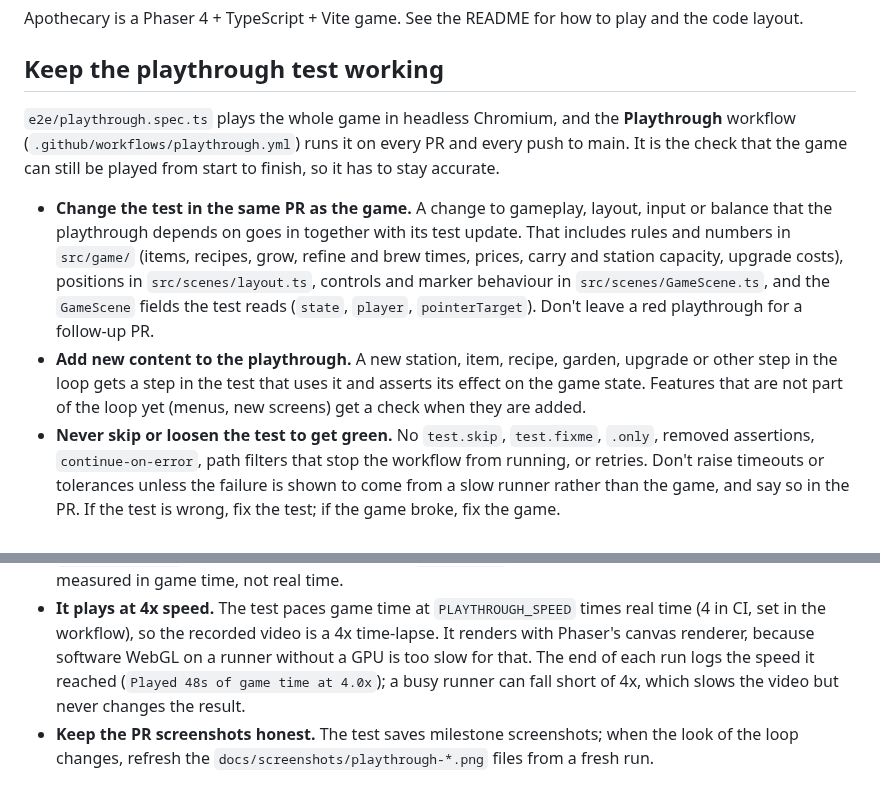
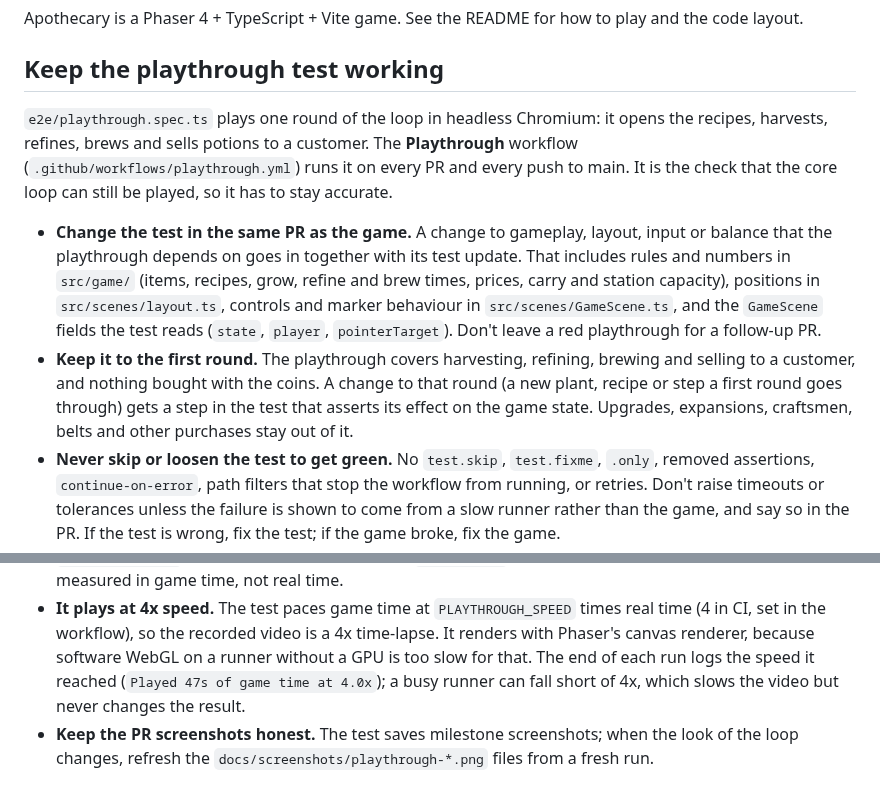
Before and after one commit to Chriszly/game-proto, a Markdown page: AGENTS.md, 2 parts joined by grey strips. Drawn GitHub-style.

```diff
--- a/AGENTS.md
+++ b/AGENTS.md
@@ -4,19 +4,21 @@ Apothecary is a Phaser 4 + TypeScript + Vite game. See the README for how to pla
 
 ## Keep the playthrough test working
 
-`e2e/playthrough.spec.ts` plays the whole game in headless Chromium, and the **Playthrough** workflow
+`e2e/playthrough.spec.ts` plays one round of the loop in headless Chromium: it opens the recipes,
+harvests, refines, brews and sells potions to a customer. The **Playthrough** workflow
 (`.github/workflows/playthrough.yml`) runs it on every PR and every push to main. It is the check
-that the game can still be played from start to finish, so it has to stay accurate.
+that the core loop can still be played, so it has to stay accurate.
 
 - **Change the test in the same PR as the game.** A change to gameplay, layout, input or balance
   that the playthrough depends on goes in together with its test update. That includes rules and
   numbers in `src/game/` (items, recipes, grow, refine and brew times, prices, carry and station
-  capacity, upgrade costs), positions in `src/scenes/layout.ts`, controls and marker behaviour in
+  capacity), positions in `src/scenes/layout.ts`, controls and marker behaviour in
   `src/scenes/GameScene.ts`, and the `GameScene` fields the test reads (`state`, `player`,
   `pointerTarget`). Don't leave a red playthrough for a follow-up PR.
-- **Add new content to the playthrough.** A new station, item, recipe, garden, upgrade or other
-  step in the loop gets a step in the test that uses it and asserts its effect on the game state.
-  Features that are not part of the loop yet (menus, new screens) get a check when they are added.
+- **Keep it to the first round.** The playthrough covers harvesting, refining, brewing and selling
+  to a customer, and nothing bought with the coins. A change to that round (a new plant, recipe or
+  step a first round goes through) gets a step in the test that asserts its effect on the game
+  state. Upgrades, expansions, craftsmen, belts and other purchases stay out of it.
 - **Never skip or loosen the test to get green.** No `test.skip`, `test.fixme`, `.only`, removed
   assertions, `continue-on-error`, path filters that stop the workflow from running, or retries.
   Don't raise timeouts or tolerances unless the failure is shown to come from a slow runner rather
@@ -33,7 +35,7 @@ that the game can still be played from start to finish, so it has to stay accura
 - **It plays at 4x speed.** The test paces game time at `PLAYTHROUGH_SPEED` times real time (4 in
   CI, set in the workflow), so the recorded video is a 4x time-lapse. It renders with Phaser's
   canvas renderer, because software WebGL on a runner without a GPU is too slow for that. The end
-  of each run logs the speed it reached (`Played 48s of game time at 4.0x`); a busy runner can fall
+  of each run logs the speed it reached (`Played 47s of game time at 4.0x`); a busy runner can fall
   short of 4x, which slows the video but never changes the result.
 - **Keep the PR screenshots honest.** The test saves milestone screenshots; when the look of the
   loop changes, refresh the `docs/screenshots/playthrough-*.png` files from a fresh run.
```
Also changed, not shown: README.md (+13 -15 lines), docs/screenshots/playthrough-0-recipes.png (added), docs/screenshots/playthrough-1-harvested.png, docs/screenshots/playthrough-2-refining.png (added), docs/screenshots/playthrough-3-brewing.png, docs/screenshots/playthrough-4-serving.png, 2 other files.
